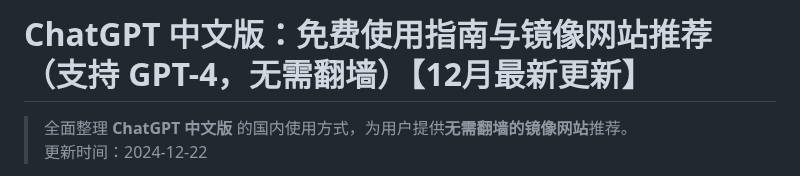
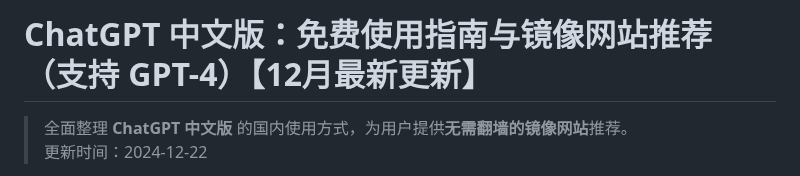
Before and after one commit to chatgpt-site-cn/ChatGPT-4-Guide, a Markdown page: README.md, the part around the change. Drawn GitHub-style.

```diff
--- a/README.md
+++ b/README.md
@@ -1,4 +1,4 @@
-# ChatGPT 中文版：免费使用指南与镜像网站推荐（支持 GPT-4，无需翻墙）【12月最新更新】
+# ChatGPT 中文版：免费使用指南与镜像网站推荐（支持 GPT-4）【12月最新更新】
 
 > 全面整理 **ChatGPT 中文版** 的国内使用方式，为用户提供**无需翻墙的镜像网站**推荐。
 > 更新时间：2024-12-22
```
